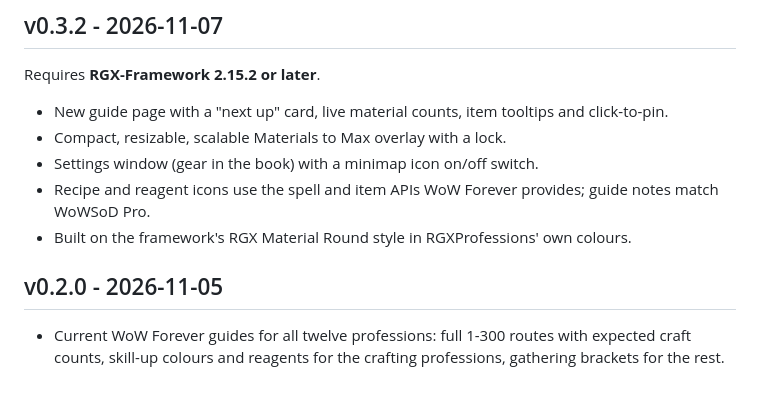
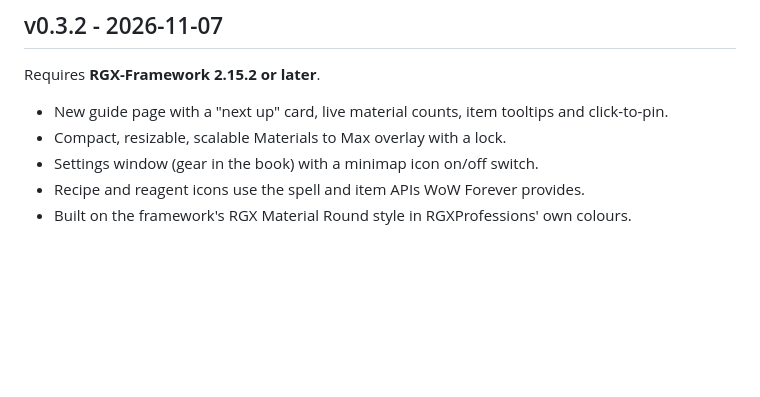
Before and after one commit to RGXMods/RGXProfessions, a Markdown page: docs/CHANGES.md, the part around the change. Rendered like a GitHub page; blank space fills up the shorter version.

```diff
--- a/docs/CHANGES.md
+++ b/docs/CHANGES.md
@@ -5,9 +5,5 @@ Requires **RGX-Framework 2.15.2 or later**.
 - New guide page with a "next up" card, live material counts, item tooltips and click-to-pin.
 - Compact, resizable, scalable Materials to Max overlay with a lock.
 - Settings window (gear in the book) with a minimap icon on/off switch.
-- Recipe and reagent icons use the spell and item APIs WoW Forever provides; guide notes match WoWSoD Pro.
+- Recipe and reagent icons use the spell and item APIs WoW Forever provides.
 - Built on the framework's RGX Material Round style in RGXProfessions' own colours.
-
-## v0.2.0 - 2026-11-05
-
-- Current WoW Forever guides for all twelve professions: full 1-300 routes with expected craft counts, skill-up colours and reagents for the crafting professions, gathering brackets for the rest.
```
Also changed, not shown: README.md (+3 -3 lines), docs/changelogs/0.3.2.md (deleted, +0 -10 lines), wago_description.md (+3 -3 lines), Media/kiwi.gif (added), 5 other files.
